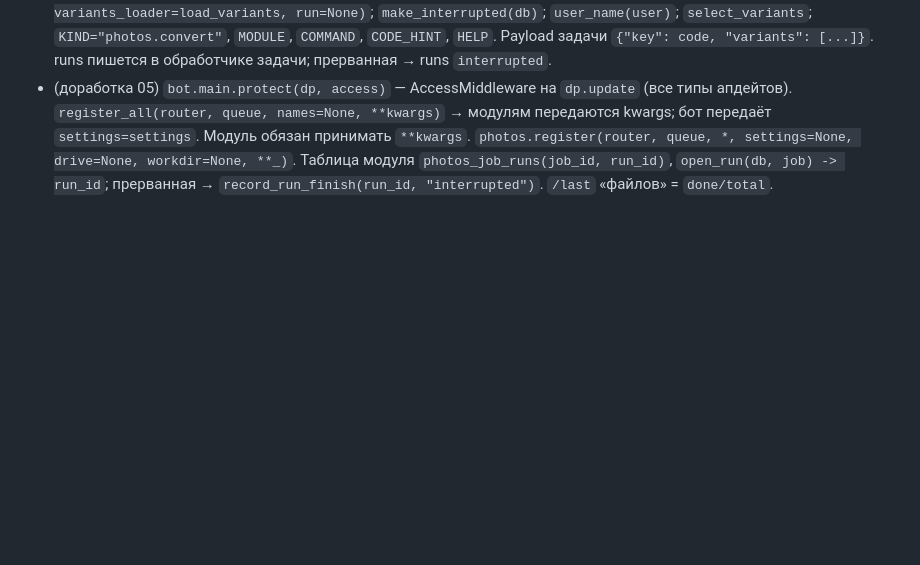
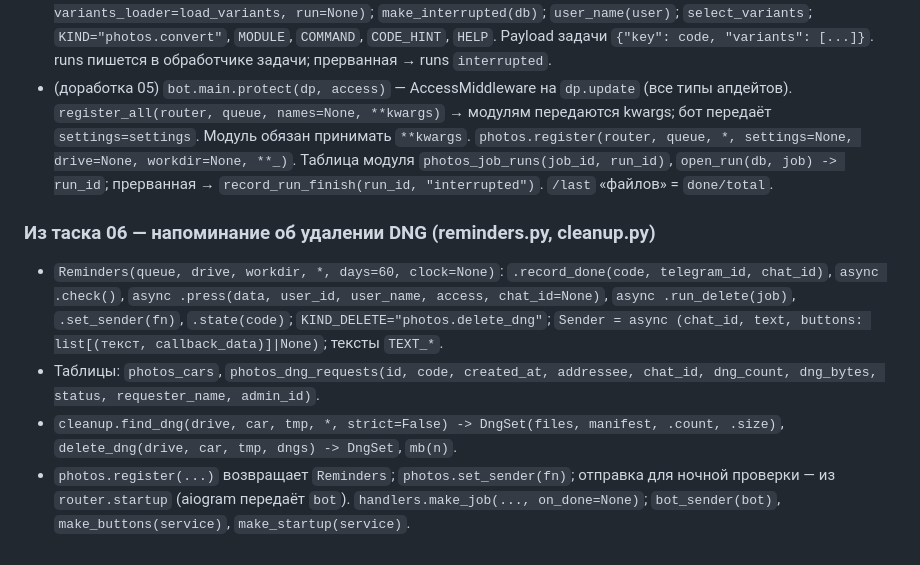
Before and after one commit to mriyadigitalsolutions/motorhof-bot, a Markdown page: .autopilot/2026-09-30-motorhof-bot-photos--wip/interfaces.md, the part around the change. Rendered like a GitHub page; blank space fills up the shorter version.

Commit message:
chore: interfaces — таск 06
Co-Authored-By: Claude Opus 5.5 <noreply@anthropic.com>
Claude-Session: https://claude.ai/code/session_01LSe2X9JDqxjwsKPMfAx1cH

```diff
--- a/.autopilot/2026-09-30-motorhof-bot-photos--wip/interfaces.md
+++ b/.autopilot/2026-09-30-motorhof-bot-photos--wip/interfaces.md
@@ -98,3 +98,10 @@
 - `modules.photos.register(router, queue, *, settings=None, drive=None, workdir=None)` — без аргументов берёт load_settings(); Drive создаётся здесь. Таск 06 регистрирует тут кнопки `router.callback_query.register(fn, F.data.startswith("ph:"))` (префикс по спецификации §8: `ph:del|keep|ok|no:<id>`) и `queue.every_day(settings.daily_check_time, fn)`.
 - `modules.photos.handlers`: `parse_request(args, variants=None) -> Request(code, extra)` / `BadRequest(.text)`; `submit(queue, args, chat_id, telegram_id, user_name) -> str`; `make_job(queue, drive, workdir, secrets=(), variants_loader=load_variants, run=None)`; `make_interrupted(db)`; `user_name(user)`; `select_variants`; `KIND="photos.convert"`, `MODULE`, `COMMAND`, `CODE_HINT`, `HELP`. Payload задачи `{"key": code, "variants": [...]}`. runs пишется в обработчике задачи; прерванная → runs `interrupted`.
 - (доработка 05) `bot.main.protect(dp, access)` — AccessMiddleware на `dp.update` (все типы апдейтов). `register_all(router, queue, names=None, **kwargs)` → модулям передаются kwargs; бот передаёт `settings=settings`. Модуль обязан принимать `**kwargs`. `photos.register(router, queue, *, settings=None, drive=None, workdir=None, **_)`. Таблица модуля `photos_job_runs(job_id, run_id)`, `open_run(db, job) -> run_id`; прерванная → `record_run_finish(run_id, "interrupted")`. `/last` «файлов» = `done/total`.
+
+### Из таска 06 — напоминание об удалении DNG (reminders.py, cleanup.py)
+
+- `Reminders(queue, drive, workdir, *, days=60, clock=None)`: `.record_done(code, telegram_id, chat_id)`, `async .check()`, `async .press(data, user_id, user_name, access, chat_id=None)`, `async .run_delete(job)`, `.set_sender(fn)`, `.state(code)`; `KIND_DELETE="photos.delete_dng"`; `Sender = async (chat_id, text, buttons: list[(текст, callback_data)]|None)`; тексты `TEXT_*`.
+- Таблицы: `photos_cars`, `photos_dng_requests(id, code, created_at, addressee, chat_id, dng_count, dng_bytes, status, requester_name, admin_id)`.
+- `cleanup.find_dng(drive, car, tmp, *, strict=False) -> DngSet(files, manifest, .count, .size)`, `delete_dng(drive, car, tmp, dngs) -> DngSet`, `mb(n)`.
+- `photos.register(...)` возвращает `Reminders`; `photos.set_sender(fn)`; отправка для ночной проверки — из `router.startup` (aiogram передаёт `bot`). `handlers.make_job(..., on_done=None)`; `bot_sender(bot)`, `make_buttons(service)`, `make_startup(service)`.
```
